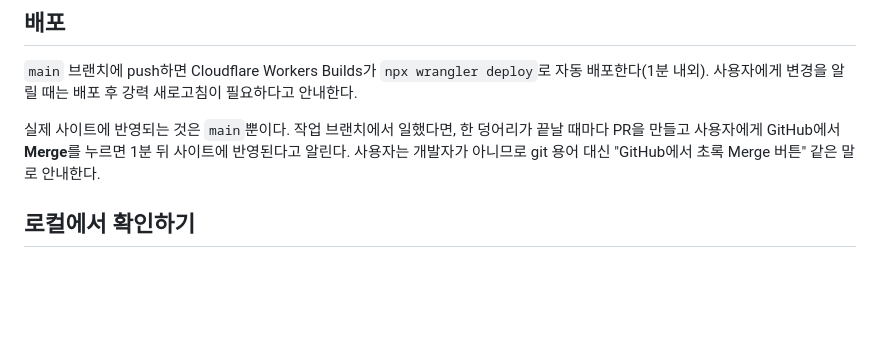
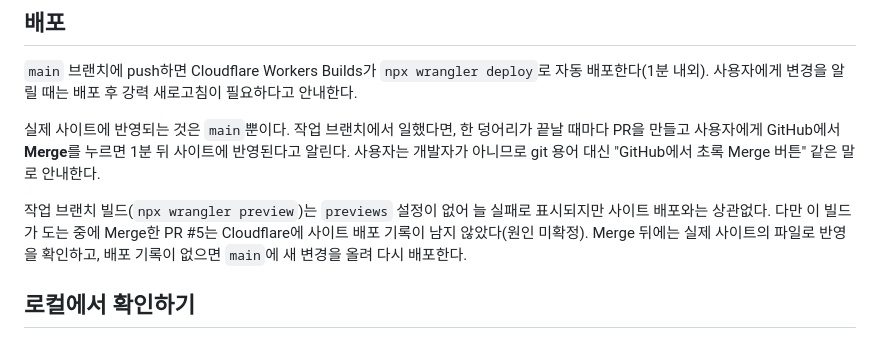
Before and after one commit to parksy572-star/nihongo-study, a Markdown page: CLAUDE.md, the part around the change. GitHub-like rendering; blank space fills up the shorter version.

Commit message:
배포 확인 안내 추가 (PR #5 다시 배포)
Co-Authored-By: Claude Opus 5.5 <noreply@anthropic.com>

```diff
--- a/CLAUDE.md
+++ b/CLAUDE.md
@@ -44,6 +44,8 @@
 
 실제 사이트에 반영되는 것은 `main`뿐이다. 작업 브랜치에서 일했다면, 한 덩어리가 끝날 때마다 PR을 만들고 사용자에게 GitHub에서 **Merge**를 누르면 1분 뒤 사이트에 반영된다고 알린다. 사용자는 개발자가 아니므로 git 용어 대신 "GitHub에서 초록 Merge 버튼" 같은 말로 안내한다.
 
+작업 브랜치 빌드(`npx wrangler preview`)는 `previews` 설정이 없어 늘 실패로 표시되지만 사이트 배포와는 상관없다. 다만 이 빌드가 도는 중에 Merge한 PR #5는 Cloudflare에 사이트 배포 기록이 남지 않았다(원인 미확정). Merge 뒤에는 실제 사이트의 파일로 반영을 확인하고, 배포 기록이 없으면 `main`에 새 변경을 올려 다시 배포한다.
+
 ## 로컬에서 확인하기
 
 `python3 -m http.server 8787 --directory public` 후 `http://localhost:8787/?demo` 를 열면 **체험 모드**: 로그인 없이 이 브라우저에만 저장하고, AI는 `js/mock.js`의 정해진 답을 쓴다(마이크가 없으면 가짜 소리로 녹음). 탭 두 개를 열면 기기 간 동기화를 흉내 낸다. `&dur=40`을 붙이면 실전 면접 시간을 40초로 줄여 시험할 수 있다. 실제 사이트(localhost가 아닌 주소)에서는 체험 모드가 켜지지 않는다.
```
